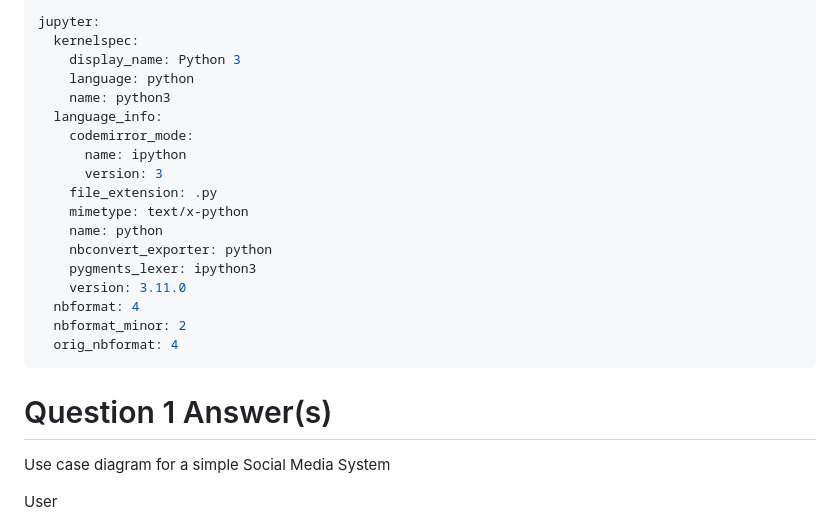
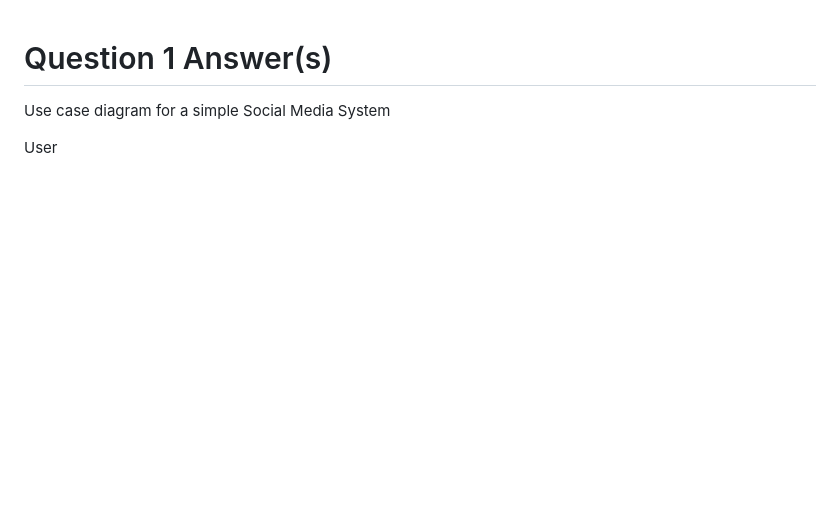
Before and after one commit to Noahojile/LC1-Assessment-Noah, a Markdown page: index.md, the part around the change. Rendered like a GitHub page; blank space fills up the shorter version.

```diff
--- a/index.md
+++ b/index.md
@@ -1,23 +1,4 @@
----
-jupyter:
-  kernelspec:
-    display_name: Python 3
-    language: python
-    name: python3
-  language_info:
-    codemirror_mode:
-      name: ipython
-      version: 3
-    file_extension: .py
-    mimetype: text/x-python
-    name: python
-    nbconvert_exporter: python
-    pygments_lexer: ipython3
-    version: 3.11.0
-  nbformat: 4
-  nbformat_minor: 2
-  orig_nbformat: 4
----
+
 
 <div class="cell markdown">
 
```
